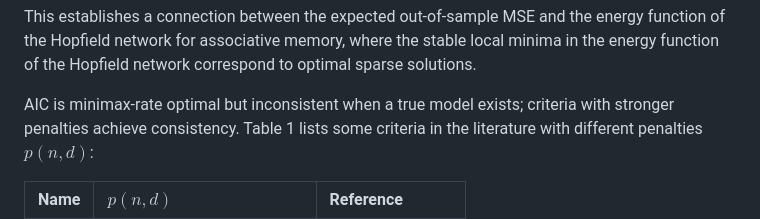
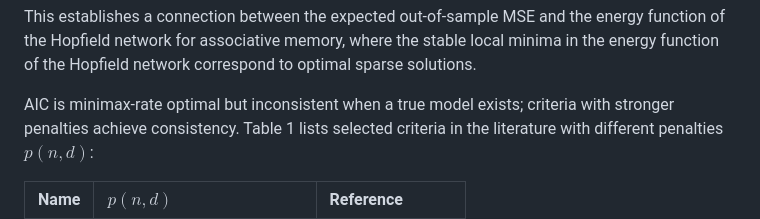
Before and after one commit to yuchenxiao95/GICHighDimension, a Markdown page: README.md, the part around the change. GitHub-like rendering.

Commit message:
README: 'selected criteria' in the Table 1 lead-in
Co-Authored-By: Claude Opus 5.5 <noreply@anthropic.com>

```diff
--- a/README.md
+++ b/README.md
@@ -116,7 +116,7 @@ stable local minima in the energy function of the Hopfield network correspond
 to optimal sparse solutions.
 
 AIC is minimax-rate optimal but inconsistent when a true model exists;
-criteria with stronger penalties achieve consistency. Table 1 lists some
+criteria with stronger penalties achieve consistency. Table 1 lists selected
 criteria in the literature with different penalties $p(n, d)$:
 
 | Name | $p(n, d)$ | Reference |
```
